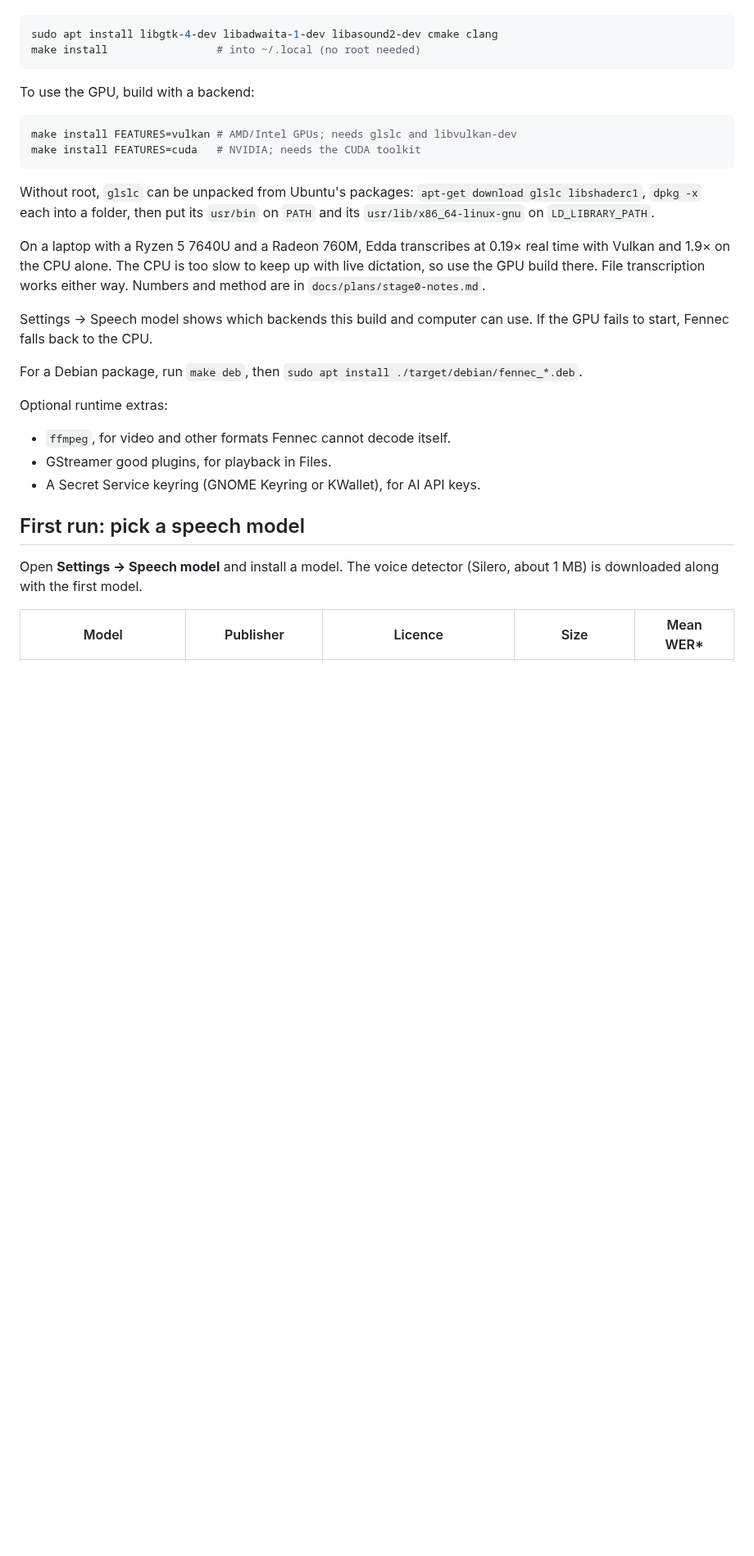
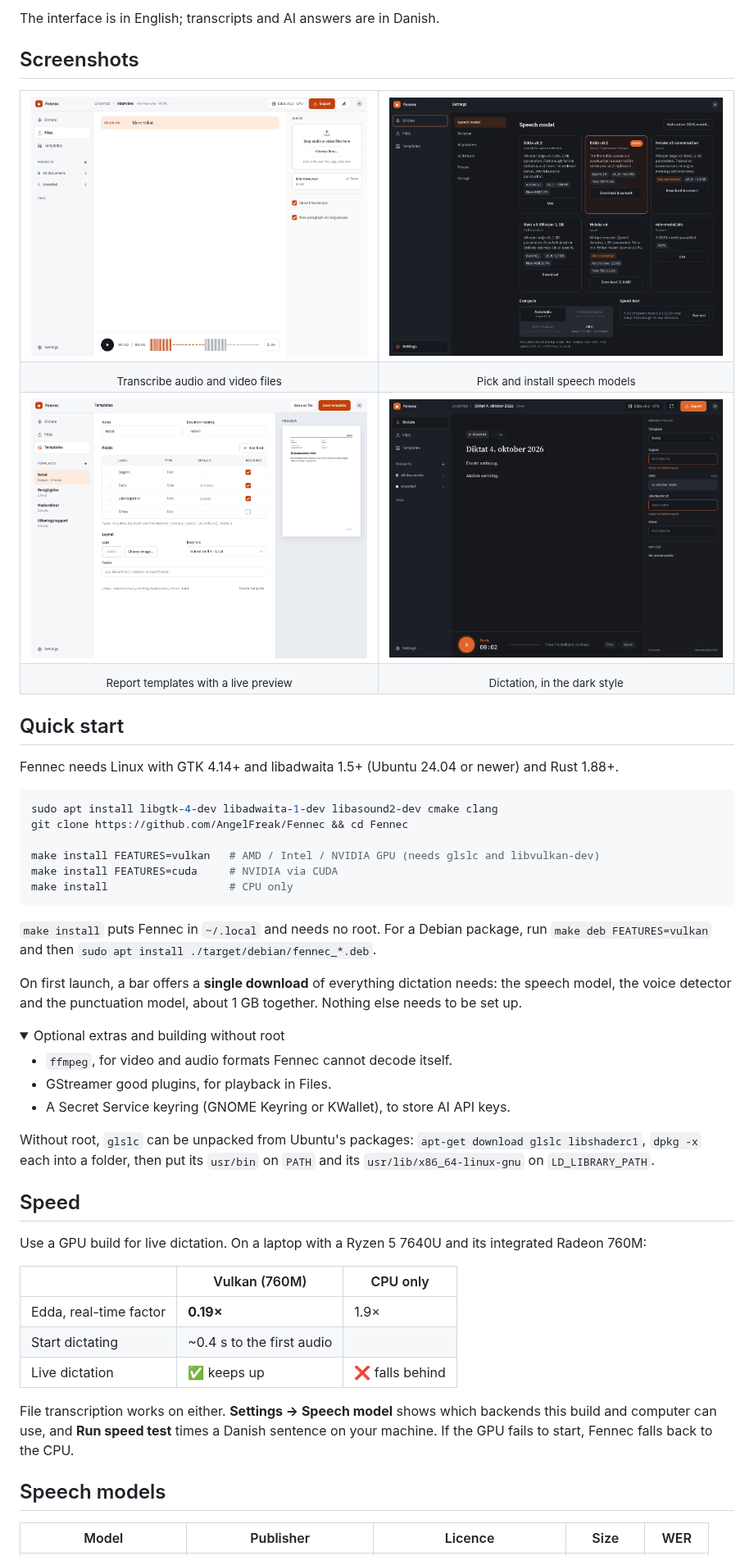
Before and after one commit to AngelFreak/Fennec, a Markdown page: README.md, the part around one of its changes. Shown at 82% size. GitHub-like rendering; pictures changed too: docs/screenshots/dark.png (added), docs/screenshots/files.png (added), docs/screenshots/settings.png (added); folded sections open; blank space fills up the shorter version.

````diff
--- a/README.md
+++ b/README.md
@@ -25,41 +52,79 @@ Fennec needs GTK 4.14+ and libadwaita 1.5+ (Ubuntu 24.04 or newer), Rust
+The interface is in English; transcripts and AI answers are in Danish.
+
+## Screenshots
+
+<table>
+  <tr>
+    <td><img src="docs/screenshots/files.png" alt="Transcribing a file"></td>
+    <td><img src="docs/screenshots/settings.png" alt="Speech model settings"></td>
+  </tr>
+  <tr>
+    <td align="center"><sub>Transcribe audio and video files</sub></td>
+    <td align="center"><sub>Pick and install speech models</sub></td>
+  </tr>
+  <tr>
+    <td><img src="docs/screenshots/templates.png" alt="Report template editor with a PDF preview"></td>
+    <td><img src="docs/screenshots/dark.png" alt="Dark style"></td>
+  </tr>
+  <tr>
+    <td align="center"><sub>Report templates with a live preview</sub></td>
+    <td align="center"><sub>Dictation, in the dark style</sub></td>
+  </tr>
+</table>
+
+## Quick start
+
+Fennec needs Linux with GTK 4.14+ and libadwaita 1.5+ (Ubuntu 24.04 or newer)
+and Rust 1.88+.
 
 ```sh
 sudo apt install libgtk-4-dev libadwaita-1-dev libasound2-dev cmake clang
-make install                 # into ~/.local (no root needed)
+git clone https://github.com/AngelFreak/Fennec && cd Fennec
+
+make install FEATURES=vulkan   # AMD / Intel / NVIDIA GPU (needs glslc and libvulkan-dev)
+make install FEATURES=cuda     # NVIDIA via CUDA
+make install                   # CPU only
 ```
 
-To use the GPU, build with a backend:
+`make install` puts Fennec in `~/.local` and needs no root. For a Debian
+package, run `make deb FEATURES=vulkan` and then
+`sudo apt install ./target/debian/fennec_*.deb`.
 
-```sh
-make install FEATURES=vulkan # AMD/Intel GPUs; needs glslc and libvulkan-dev
-make install FEATURES=cuda   # NVIDIA; needs the CUDA toolkit
-```
+On first launch, a bar offers a **single download** of everything dictation
+needs: the speech model, the voice detector and the punctuation model, about
+1 GB together. Nothing else needs to be set up.
+
+<details>
+<summary>Optional extras and building without root</summary>
+
+- `ffmpeg`, for video and audio formats Fennec cannot decode itself.
+- GStreamer good plugins, for playback in Files.
+- A Secret Service keyring (GNOME Keyring or KWallet), to store AI API keys.
 
 Without root, `glslc` can be unpacked from Ubuntu's packages:
 `apt-get download glslc libshaderc1`, `dpkg -x` each into a folder, then put
 its `usr/bin` on `PATH` and its `usr/lib/x86_64-linux-gnu` on
 `LD_LIBRARY_PATH`.
 
-On a laptop with a Ryzen 5 7640U and a Radeon 760M, Edda transcribes at 0.19×
-real time with Vulkan and 1.9× on the CPU alone. The CPU is too slow to keep
-up with live dictation, so use the GPU build there. File transcription works
-either way. Numbers and method are in `docs/plans/stage0-notes.md`.
+</details>
 
-Settings → Speech model shows which backends this build and computer can
-use. If the GPU fails to start, Fennec falls back to the CPU.
+## Speed
 
-For a Debian package, run `make deb`, then
-`sudo apt install ./target/debian/fennec_*.deb`.
+Use a GPU build for live dictation. On a laptop with a Ryzen 5 7640U and its
+integrated Radeon 760M:
 
-Optional runtime extras:
-- `ffmpeg`, for video and other formats Fennec cannot decode itself.
-- GStreamer good plugins, for playback in Files.
-- A Secret Service keyring (GNOME Keyring or KWallet), for AI API keys.
+| | Vulkan (760M) | CPU only |
+|---|---|---|
+| Edda, real-time factor | **0.19×** | 1.9× |
+| Start dictating | ~0.4 s to the first audio | |
+| Live dictation | ✅ keeps up | ❌ falls behind |
 
-## First run: pick a speech model
+File transcription works on either. **Settings → Speech model** shows which
+backends this build and computer can use, and **Run speed test** times a
+Danish sentence on your machine. If the GPU fails to start, Fennec falls back
+to the CPU.
 
-Open **Settings → Speech model** and install a model. The voice detector
-(Silero, about 1 MB) is downloaded along with the first model.
+## Speech models
 
-| Model | Publisher | Licence | Size | Mean WER* |
+| Model | Publisher | Licence | Size | WER |
 |---|---|---|---|---|
````
Also changed, not shown: other parts of README.md (+139 -57 lines), docs/screenshots/hero.png (added).
